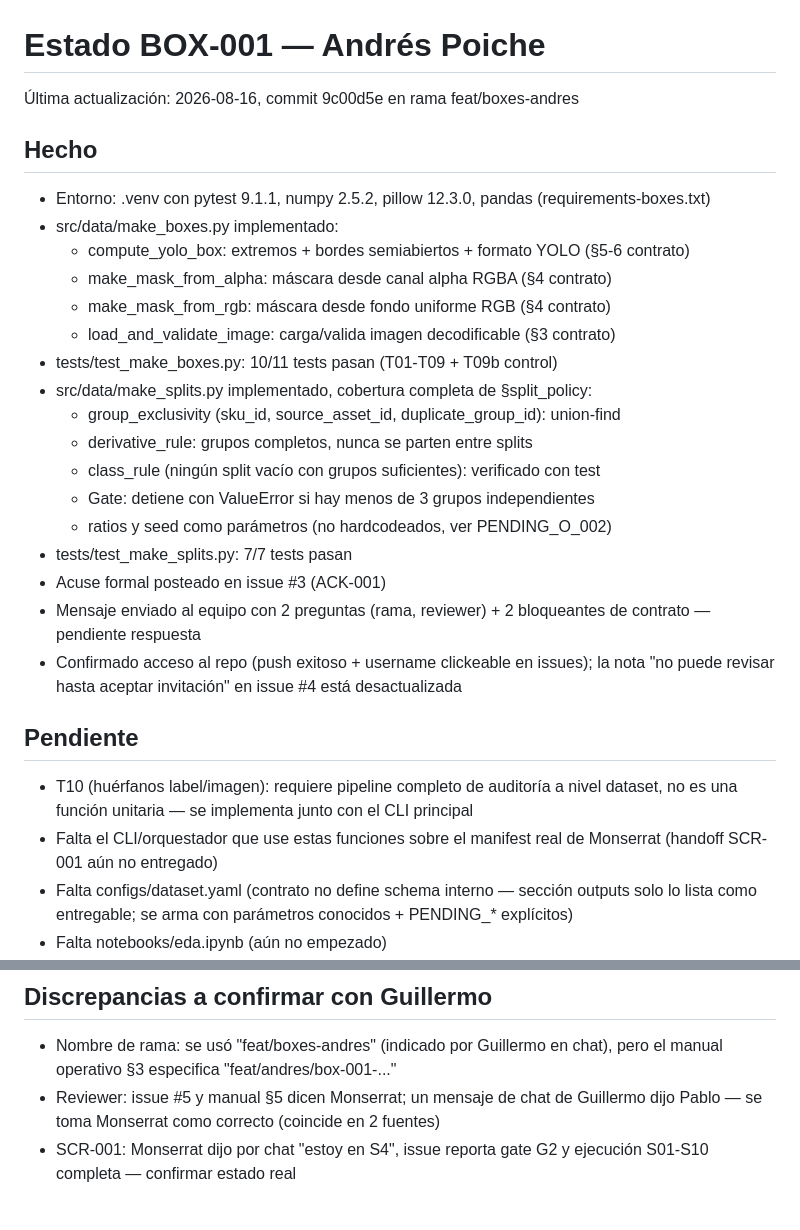
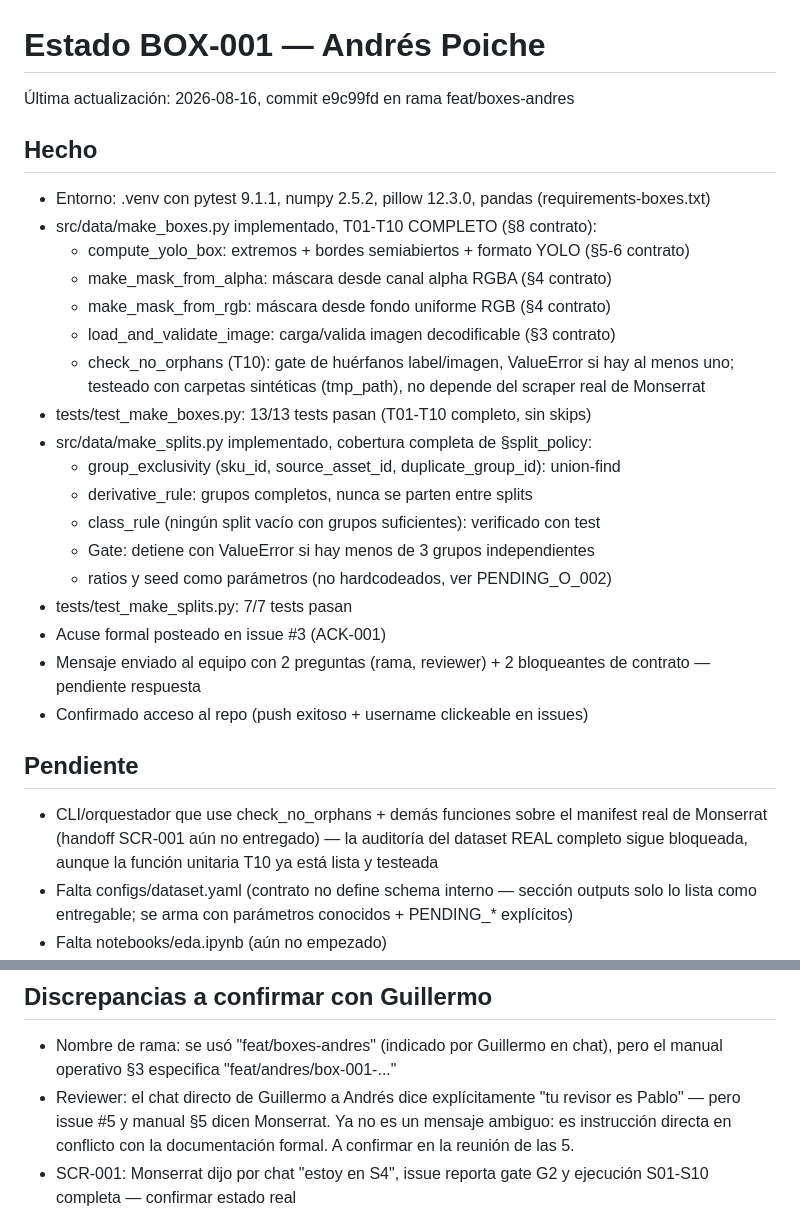
Before and after one commit to guillermocarvajalvaca-dev/project-amarketboundingboxes, a Markdown page: docs/evidence/BOX-001_STATUS.md, 2 parts joined by grey strips. GitHub-like rendering.

Commit message:
docs: T01-T10 completo, actualizar discrepancia de reviewer con cita directa de Guillermo

```diff
--- a/docs/evidence/BOX-001_STATUS.md
+++ b/docs/evidence/BOX-001_STATUS.md
@@ -1,14 +1,17 @@
 # Estado BOX-001 — Andrés Poiche
-Última actualización: 2026-08-16, commit 9c00d5e en rama feat/boxes-andres
+Última actualización: 2026-08-16, commit e9c99fd en rama feat/boxes-andres
 
 ## Hecho
 - Entorno: .venv con pytest 9.1.1, numpy 2.5.2, pillow 12.3.0, pandas (requirements-boxes.txt)
-- src/data/make_boxes.py implementado:
+- src/data/make_boxes.py implementado, T01-T10 COMPLETO (§8 contrato):
   - compute_yolo_box: extremos + bordes semiabiertos + formato YOLO (§5-6 contrato)
   - make_mask_from_alpha: máscara desde canal alpha RGBA (§4 contrato)
   - make_mask_from_rgb: máscara desde fondo uniforme RGB (§4 contrato)
   - load_and_validate_image: carga/valida imagen decodificable (§3 contrato)
-- tests/test_make_boxes.py: 10/11 tests pasan (T01-T09 + T09b control)
+  - check_no_orphans (T10): gate de huérfanos label/imagen, ValueError si
+    hay al menos uno; testeado con carpetas sintéticas (tmp_path), no
+    depende del scraper real de Monserrat
+- tests/test_make_boxes.py: 13/13 tests pasan (T01-T10 completo, sin skips)
 - src/data/make_splits.py implementado, cobertura completa de §split_policy:
   - group_exclusivity (sku_id, source_asset_id, duplicate_group_id): union-find
   - derivative_rule: grupos completos, nunca se parten entre splits
@@ -19,14 +22,13 @@
 - Acuse formal posteado en issue #3 (ACK-001)
 - Mensaje enviado al equipo con 2 preguntas (rama, reviewer) + 2 bloqueantes
   de contrato — pendiente respuesta
-- Confirmado acceso al repo (push exitoso + username clickeable en issues);
-  la nota "no puede revisar hasta aceptar invitación" en issue #4 está desactualizada
+- Confirmado acceso al repo (push exitoso + username clickeable en issues)
 
 ## Pendiente
-- T10 (huérfanos label/imagen): requiere pipeline completo de auditoría a nivel
-  dataset, no es una función unitaria — se implementa junto con el CLI principal
-- Falta el CLI/orquestador que use estas funciones sobre el manifest real de
-  Monserrat (handoff SCR-001 aún no entregado)
+- CLI/orquestador que use check_no_orphans + demás funciones sobre el
+  manifest real de Monserrat (handoff SCR-001 aún no entregado) — la
+  auditoría del dataset REAL completo sigue bloqueada, aunque la función
+  unitaria T10 ya está lista y testeada
 - Falta configs/dataset.yaml (contrato no define schema interno — sección
   outputs solo lo lista como entregable; se arma con parámetros conocidos +
   PENDING_* explícitos)
@@ -61,8 +63,10 @@
 ## Discrepancias a confirmar con Guillermo
 - Nombre de rama: se usó "feat/boxes-andres" (indicado por Guillermo en chat),
   pero el manual operativo §3 especifica "feat/andres/box-001-..."
-- Reviewer: issue #5 y manual §5 dicen Monserrat; un mensaje de chat de
-  Guillermo dijo Pablo — se toma Monserrat como correcto (coincide en 2 fuentes)
+- Reviewer: el chat directo de Guillermo a Andrés dice explícitamente
+  "tu revisor es Pablo" — pero issue #5 y manual §5 dicen Monserrat.
+  Ya no es un mensaje ambiguo: es instrucción directa en conflicto con
+  la documentación formal. A confirmar en la reunión de las 5.
 - SCR-001: Monserrat dijo por chat "estoy en S4", issue reporta gate G2 y
   ejecución S01-S10 completa — confirmar estado real
 
```
